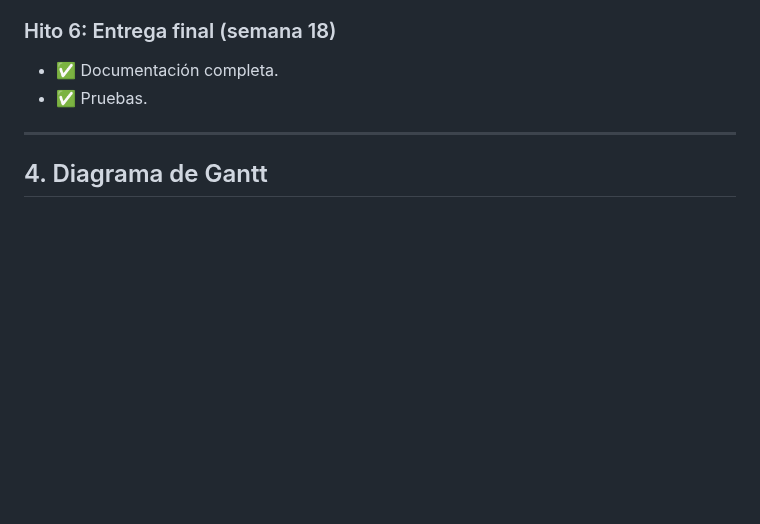
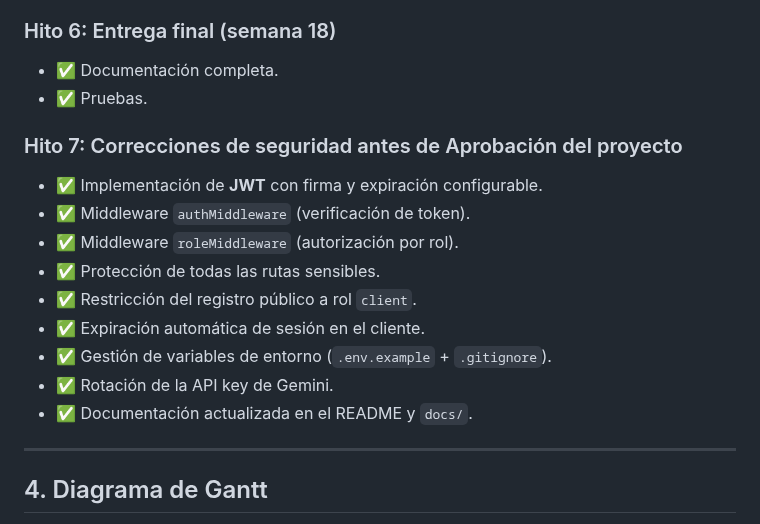
Before and after one commit to YaskCode-laboratory/GymPro, a Markdown page: docs/planificacion.md, the part around the change. Rendered like a GitHub page; blank space fills up the shorter version.

Commit message:
Add security corrections for project approval
Added security corrections and features for project approval.

```diff
--- a/docs/planificacion.md
+++ b/docs/planificacion.md
@@ -52,6 +52,17 @@ El proyecto se desarrolló bajo **5 sprints**, que posteriormente dieron continu
 - ✅ Documentación completa.
 - ✅ Pruebas.
 
+### Hito 7: Correcciones de seguridad antes de Aprobación del proyecto
+- ✅ Implementación de **JWT** con firma y expiración configurable.
+- ✅ Middleware `authMiddleware` (verificación de token).
+- ✅ Middleware `roleMiddleware` (autorización por rol).
+- ✅ Protección de todas las rutas sensibles.
+- ✅ Restricción del registro público a rol `client`.
+- ✅ Expiración automática de sesión en el cliente.
+- ✅ Gestión de variables de entorno (`.env.example` + `.gitignore`).
+- ✅ Rotación de la API key de Gemini.
+- ✅ Documentación actualizada en el README y `docs/`.
+
 ---
 
 ## 4. Diagrama de Gantt
```
